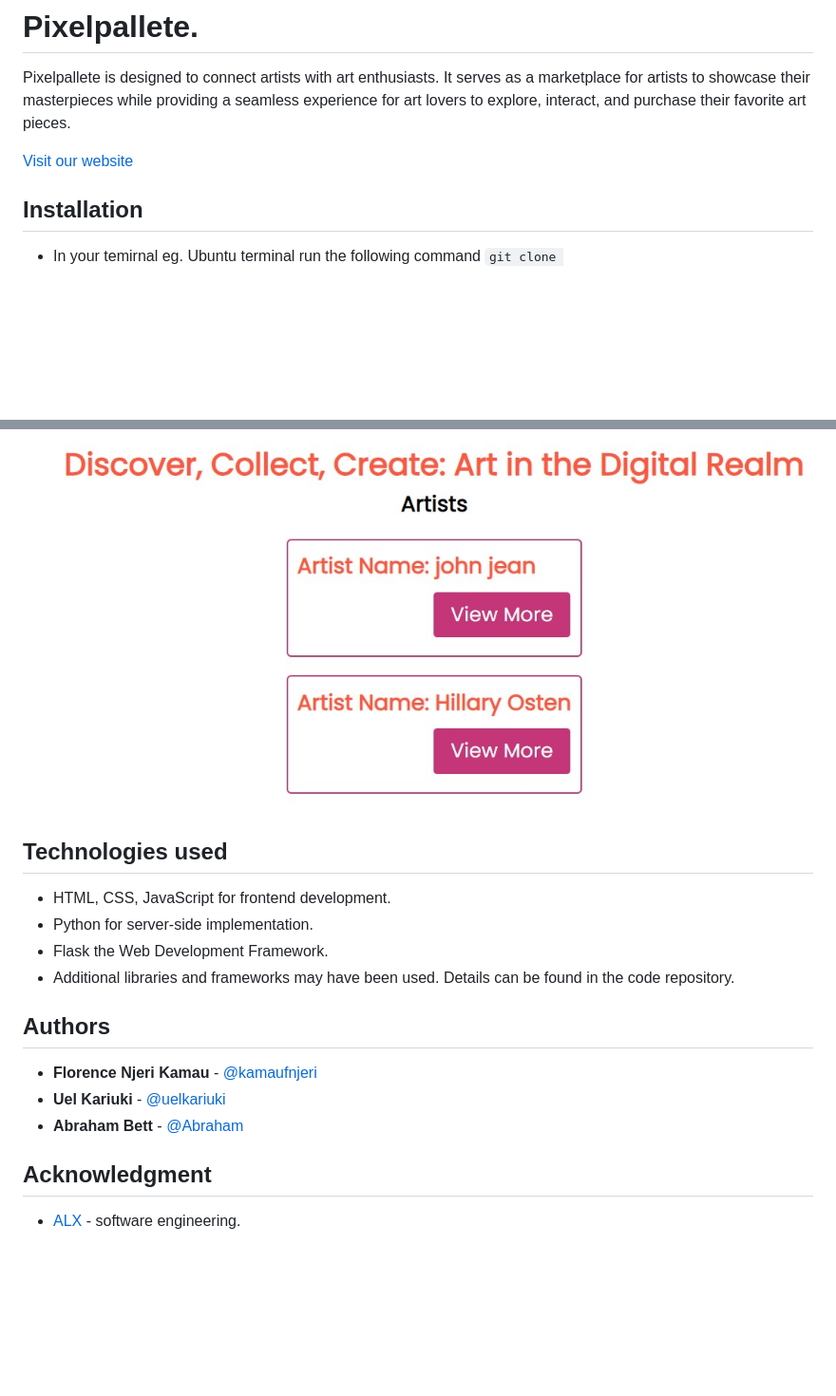
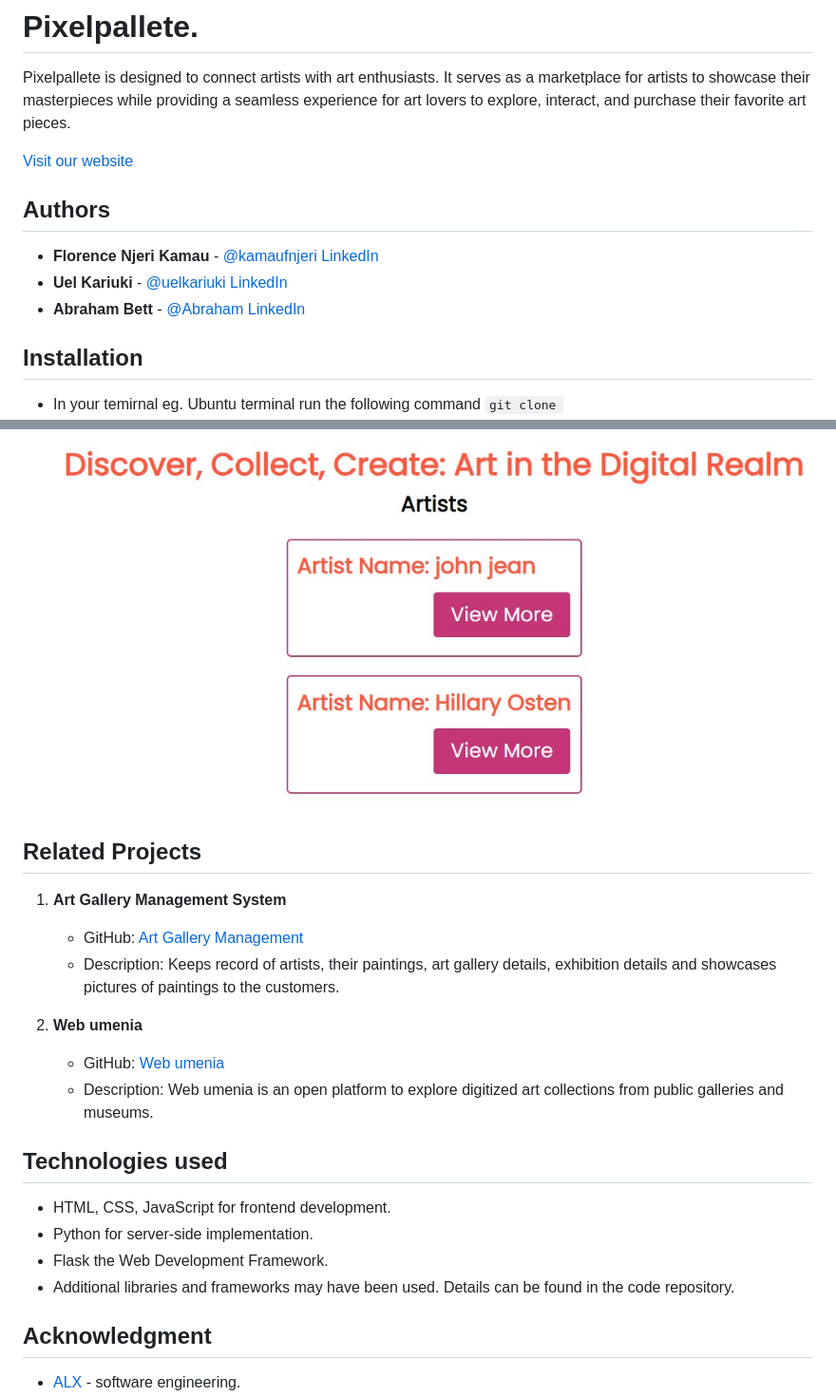
Before and after one commit to kamaufnjeri/pixelpalette, a Markdown page: README.md, 2 parts joined by grey strips. Shown at 95% size. Drawn GitHub-style; blank space fills up the shorter version.

Commit message:
Added the related projects and contribution part to README.md

```diff
--- a/README.md
+++ b/README.md
@@ -2,6 +2,11 @@
 Pixelpallete is designed to connect artists with art enthusiasts. It serves as a marketplace for artists to showcase their masterpieces while providing a seamless experience for art lovers to explore, interact, and purchase their favorite art pieces.
 
 [Visit our website](https://kamaufnjeri.github.io)
+
+## Authors
+* **Florence Njeri Kamau** - [@kamaufnjeri](https://github.com/kamaufnjeri)    [LinkedIn](https://www.linkedin.com/in/florence-kamau-696874241/)
+* **Uel Kariuki** - [@uelkariuki](https://github.com/uelkariuki)    [LinkedIn](https://www.linkedin.com/in/uel-kariuki/)
+* **Abraham Bett** - [@Abraham](https://github.com/abraham-ship)    [LinkedIn](https://www.linkedin.com/in/abraham-bett-006245199/)
 
 ## Installation
 * In your temirnal eg. Ubuntu terminal run the following command `git clone https://github.com/kamaufnjeri/pixelpallete.git`
@@ -57,17 +148,21 @@ Additionally you can choose to have an artwork exclusively as an exhibit artwork
 You can be able to see all artists by visiting the artists page where you can view all artworks of a specific artist.<br>
 ![Artists page](screenshots/artists.jpg)<br>
 
+## Related Projects
+1. **Art Gallery Management System**
+   - GitHub: [Art Gallery Management](https://github.com/roshan02/Art-Gallery-Management-System)
+   - Description: Keeps record of artists, their paintings, art gallery details, exhibition details and showcases pictures of paintings to the customers.
+
+2. **Web umenia**
+   - GitHub: [Web umenia](https://github.com/SlovakNationalGallery/webumenia.sk)
+   - Description: Web umenia is an open platform to explore digitized art collections from public galleries and museums.
+
 ## Technologies used
 * HTML, CSS, JavaScript for frontend development.
 * Python for server-side implementation.
 * Flask the Web Development Framework.
 * Additional libraries and frameworks may have been used. Details can be found in the code repository.
 
-## Authors
-* **Florence Njeri Kamau** - [@kamaufnjeri](https://github.com/kamaufnjeri)
-* **Uel Kariuki** - [@uelkariuki](https://github.com/uelkariuki)
-* **Abraham Bett** - [@Abraham](https://github.com/abraham-ship)
-
 ## Acknowledgment
 * [ALX](https://www.alxafrica.com/) - software engineering.
 * **Florence Njeri Kamau** - [@kamaufnjeri](https://github.com/kamaufnjeri) for the inspiration.
```
Also changed, not shown: other parts of README.md (+86 -0 lines).
